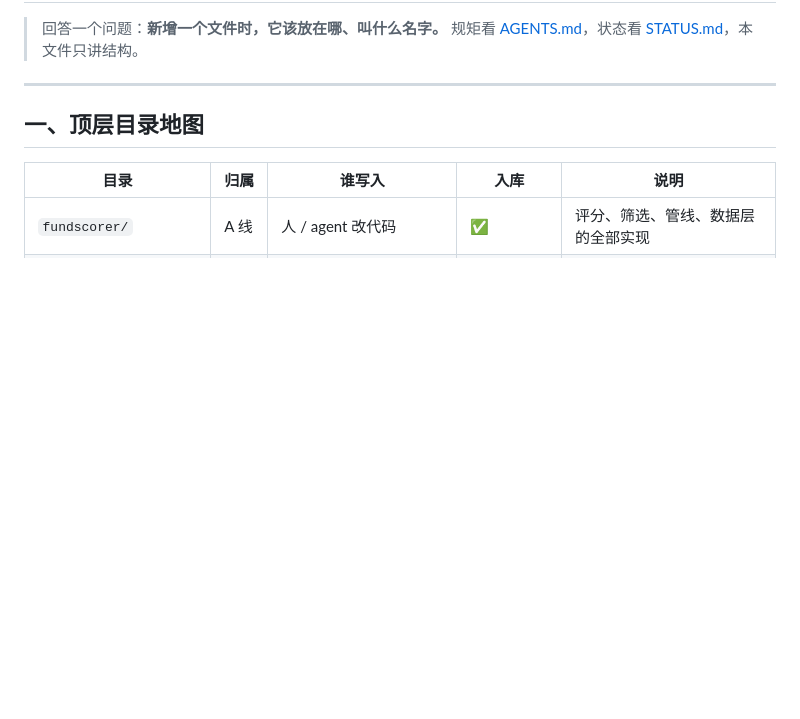
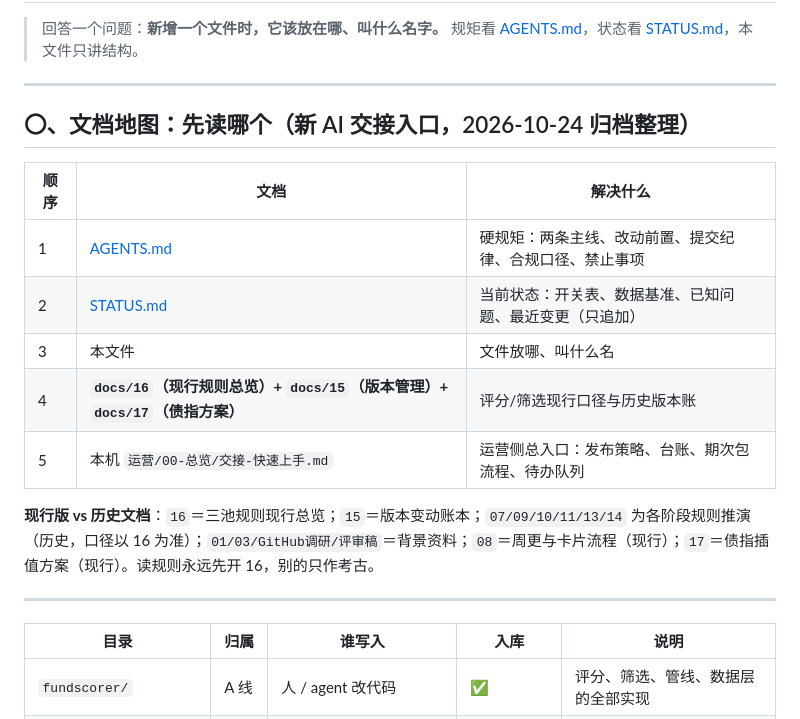
Before and after one commit to huyuming09-collab/fund-screener, a Markdown page: docs/00-项目结构与约定.md, the part around the change. Rendered like a GitHub page; blank space fills up the shorter version.

Commit message:
docs: 归档整理——docs/00 增文档地图（现行vs历史），STATUS 顶部加运营侧交接入口指针

```diff
--- a/docs/00-项目结构与约定.md
+++ b/docs/00-项目结构与约定.md
@@ -5,7 +5,20 @@
 
 ---
 
-## 一、顶层目录地图
+## 〇、文档地图：先读哪个（新 AI 交接入口，2026-10-24 归档整理）
+
+| 顺序 | 文档 | 解决什么 |
+|---|---|---|
+| 1 | [AGENTS.md](../AGENTS.md) | 硬规矩：两条主线、改动前置、提交纪律、合规口径、禁止事项 |
+| 2 | [STATUS.md](../STATUS.md) | 当前状态：开关表、数据基准、已知问题、最近变更（只追加） |
+| 3 | 本文件 | 文件放哪、叫什么名 |
+| 4 | **`docs/16`（现行规则总览）+ `docs/15`（版本管理）+ `docs/17`（债指方案）** | 评分/筛选现行口径与历史版本账 |
+| 5 | 本机 `运营/00-总览/交接-快速上手.md` | 运营侧总入口：发布策略、台账、期次包流程、待办队列 |
+
+**现行版 vs 历史文档**：`16`＝三池规则现行总览；`15`＝版本变动账本；`07/09/10/11/13/14` 为各阶段规则推演（历史，口径以 16 为准）；`01/03/GitHub调研/评审稿`＝背景资料；`08`＝周更与卡片流程（现行）；`17`＝债指插值方案（现行）。读规则永远先开 16，别的只作考古。
+
+---
+
 
 | 目录 | 归属 | 谁写入 | 入库 | 说明 |
 |---|---|---|---|---|
```
Also changed, not shown: STATUS.md (+1 -0 lines).
